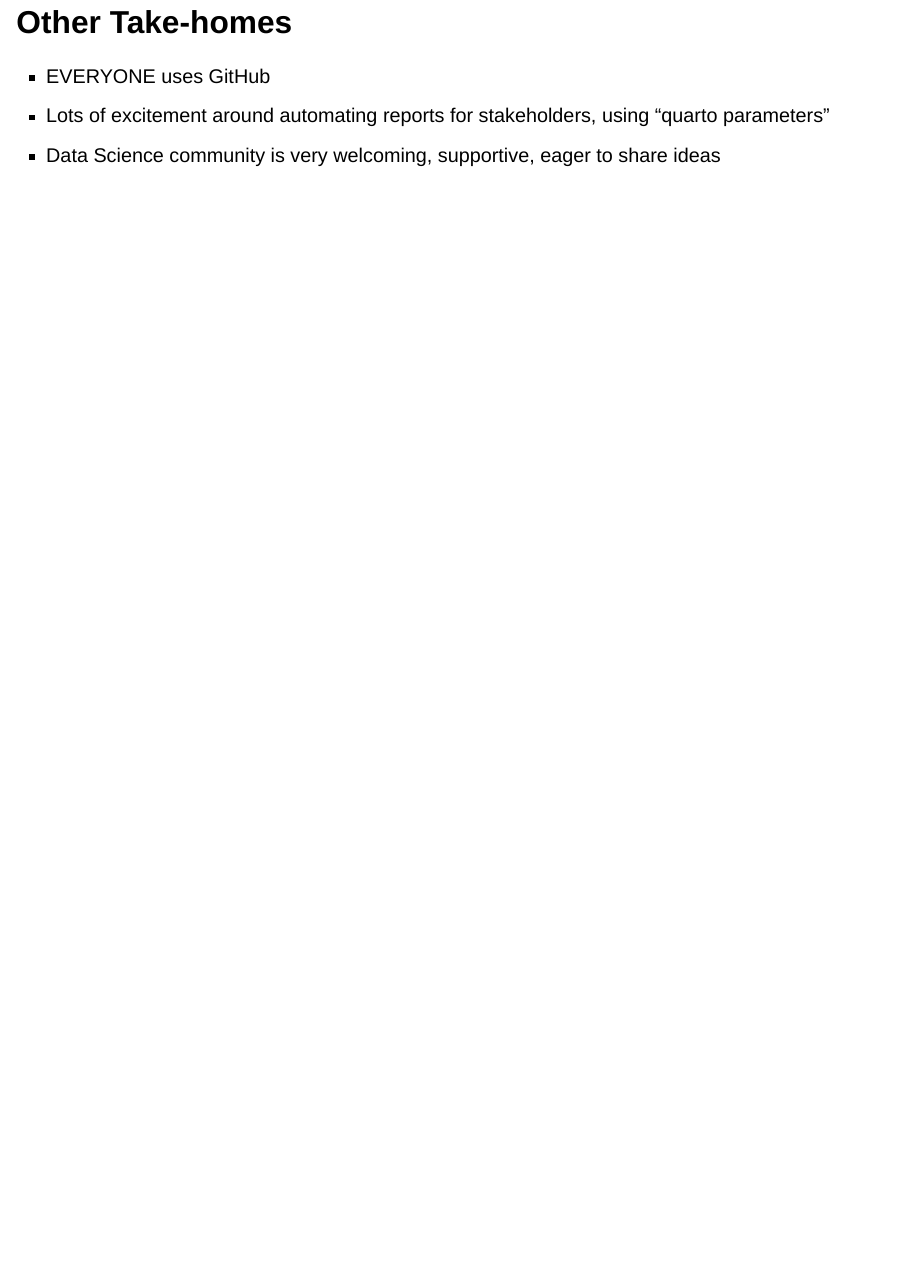
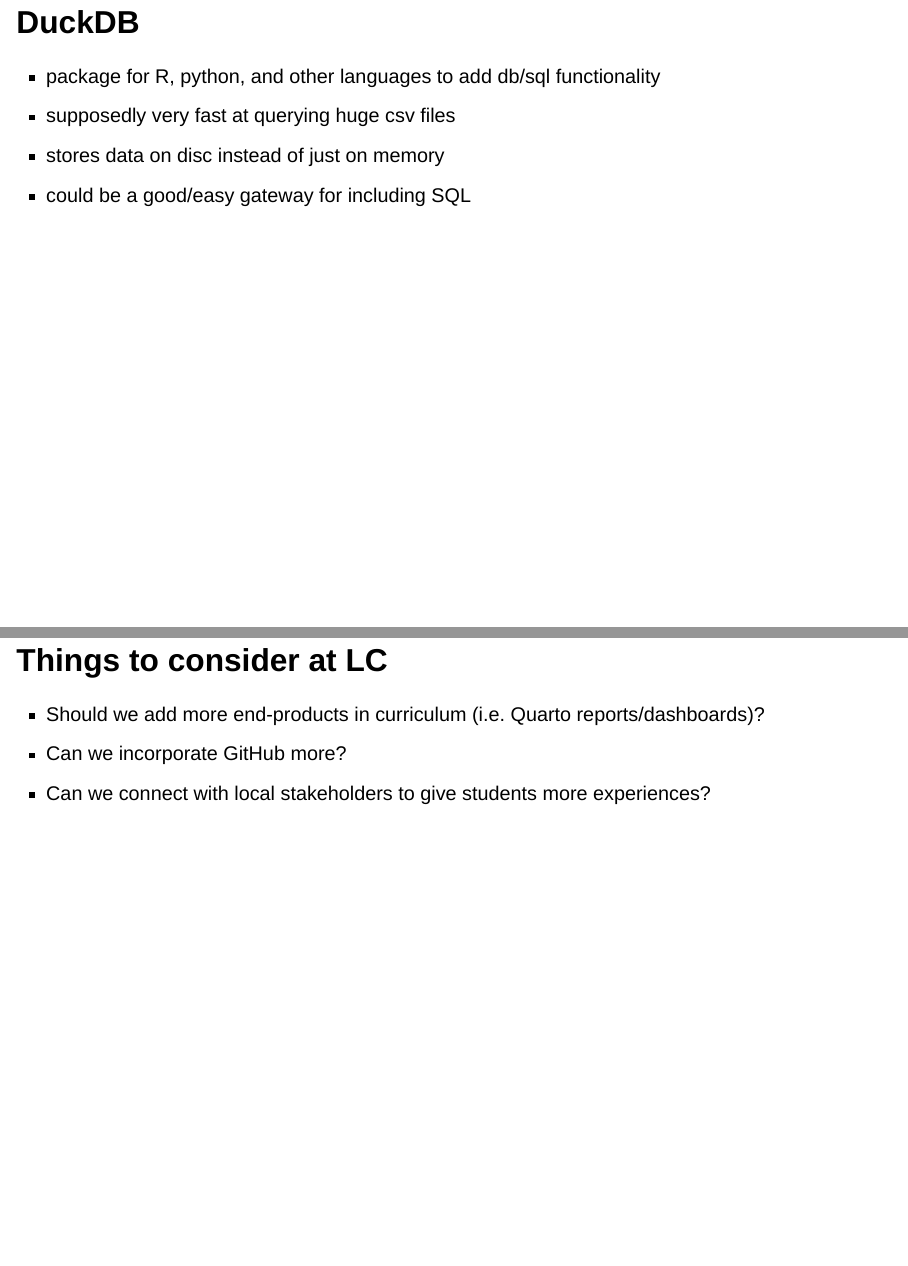
Before and after one commit to jeremymcwilliams/what-i-learned-at-posit-2024, a Quarto document (index.qmd): page 9 of 9 before the commit and pages 9 and 11 of 11 after it, the two joined at a grey line. Rendered offline with R 4.5, knitr and Pandoc in place of Quarto, with nearby package versions; drawn as Slidy slides in place of the format the file asks for.

Commit message:
initial slides probably done

```diff
--- a/index.qmd
+++ b/index.qmd
@@ -50,8 +50,21 @@
 - Lots of writing and discussion, some data science
 - Course: https://jhudatascience.org/Baltimore_Community_Course/
 
+## DuckDB
+- package for R, python, and other languages to add db/sql functionality
+- supposedly very fast at querying huge csv files
+- stores data on disc instead of just on memory
+- could be a good/easy gateway for including SQL
+
 
 ## Other Take-homes
 - EVERYONE uses GitHub
 - Lots of excitement around automating reports for stakeholders, using "quarto parameters"
 - Data Science community is very welcoming, supportive, eager to share ideas
+
+
+
+## Things to consider at LC
+- Should we add more end-products in curriculum (i.e. Quarto reports/dashboards)?
+- Can we incorporate GitHub more?
+- Can we connect with local stakeholders to give students more experiences?
```
Also changed, not shown: index.html.
